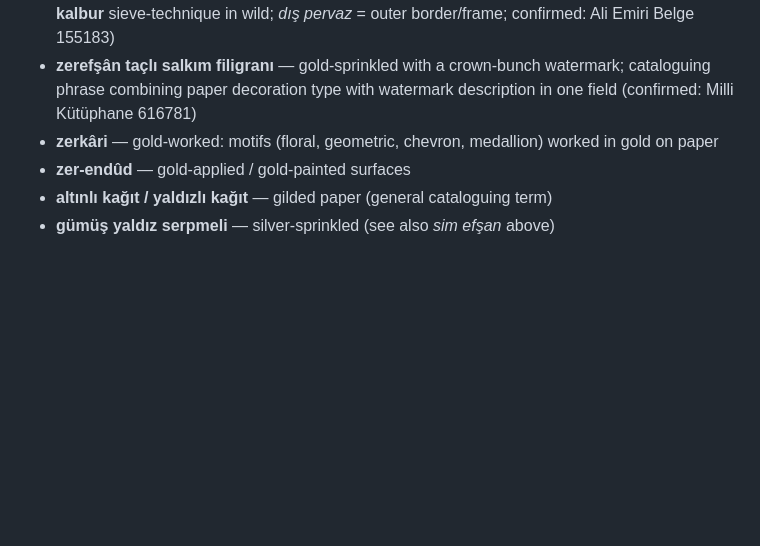
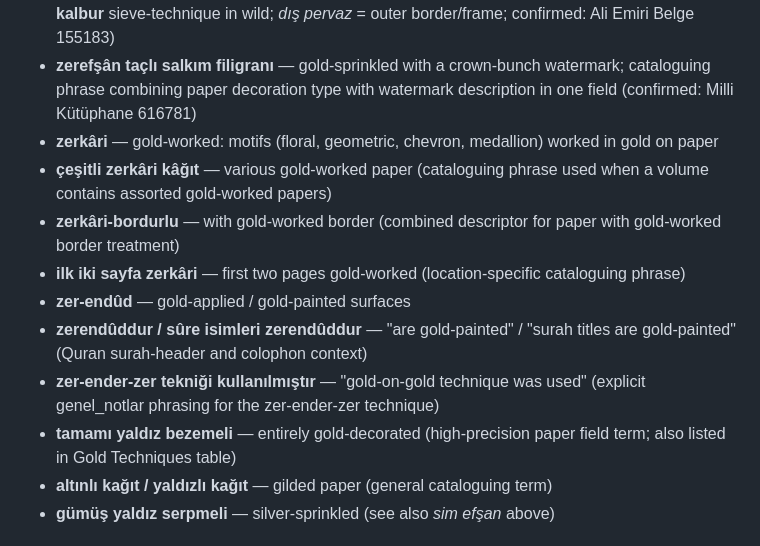
Before and after one commit to koenvdheide/Decorated-Manuscripts, a Markdown page: .claude/skills/terminology-reference.md, the part around the change. GitHub-like rendering; blank space fills up the shorter version.

Commit message:
Added more terms for decorated paper that we found in YEK manuscript metadata

```diff
--- a/.claude/skills/terminology-reference.md
+++ b/.claude/skills/terminology-reference.md
@@ -108,7 +108,13 @@ The Ottoman framing system uses layered borders around the text block:
 - **dış pervazı kalbur zer-efşanlıdır** — outer border/frame is sieve-sprinkled gold (confirms **kalbur** sieve-technique in wild; *dış pervaz* = outer border/frame; confirmed: Ali Emiri Belge 155183)
 - **zerefşân taçlı salkım filigranı** — gold-sprinkled with a crown-bunch watermark; cataloguing phrase combining paper decoration type with watermark description in one field (confirmed: Milli Kütüphane 616781)
 - **zerkâri** — gold-worked: motifs (floral, geometric, chevron, medallion) worked in gold on paper
+- **çeşitli zerkâri kâğıt** — various gold-worked paper (cataloguing phrase used when a volume contains assorted gold-worked papers)
+- **zerkâri-bordurlu** — with gold-worked border (combined descriptor for paper with gold-worked border treatment)
+- **ilk iki sayfa zerkâri** — first two pages gold-worked (location-specific cataloguing phrase)
 - **zer-endûd** — gold-applied / gold-painted surfaces
+- **zerendûddur / sûre isimleri zerendûddur** — "are gold-painted" / "surah titles are gold-painted" (Quran surah-header and colophon context)
+- **zer-ender-zer tekniği kullanılmıştır** — "gold-on-gold technique was used" (explicit genel_notlar phrasing for the zer-ender-zer technique)
+- **tamamı yaldız bezemeli** — entirely gold-decorated (high-precision paper field term; also listed in Gold Techniques table)
 - **altınlı kağıt / yaldızlı kağıt** — gilded paper (general cataloguing term)
 - **gümüş yaldız serpmeli** — silver-sprinkled (see also *sim efşan* above)
 
```
